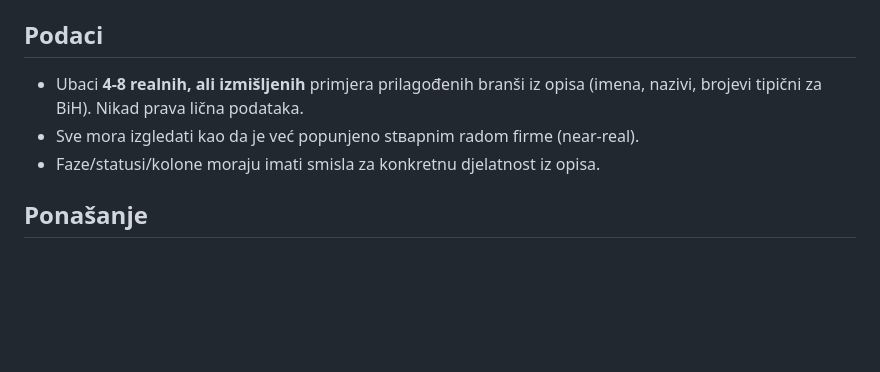
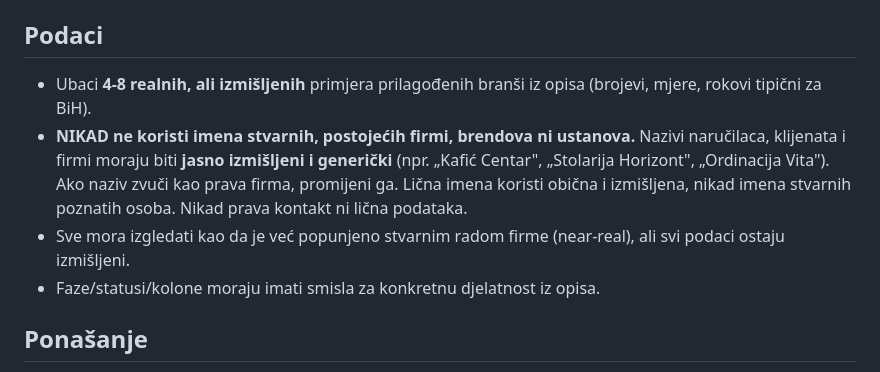
Before and after one commit to Zljebun/datamaks-mockups, a Markdown page: scripts/system-prompt.md, the part around the change. GitHub-like rendering; blank space fills up the shorter version.

Commit message:
System prompt: zabrani imena stvarnih firmi/brendova/osoba u mockup podacima (pravni rizik)

```diff
--- a/scripts/system-prompt.md
+++ b/scripts/system-prompt.md
@@ -59,8 +59,14 @@ rješenje za moju firmu".
 
 ## Podaci
 - Ubaci **4-8 realnih, ali izmišljenih** primjera prilagođenih branši iz opisa
-  (imena, nazivi, brojevi tipični za BiH). Nikad prava lična podataka.
-- Sve mora izgledati kao da je već popunjeno stварnim radom firme (near-real).
+  (brojevi, mjere, rokovi tipični za BiH).
+- **NIKAD ne koristi imena stvarnih, postojećih firmi, brendova ni ustanova.**
+  Nazivi naručilaca, klijenata i firmi moraju biti **jasno izmišljeni i generički**
+  (npr. „Kafić Centar", „Stolarija Horizont", „Ordinacija Vita"). Ako naziv zvuči
+  kao prava firma, promijeni ga. Lična imena koristi obična i izmišljena, nikad
+  imena stvarnih poznatih osoba. Nikad prava kontakt ni lična podataka.
+- Sve mora izgledati kao da je već popunjeno stvarnim radom firme (near-real),
+  ali svi podaci ostaju izmišljeni.
 - Faze/statusi/kolone moraju imati smisla za konkretnu djelatnost iz opisa.
 
 ## Ponašanje
```
